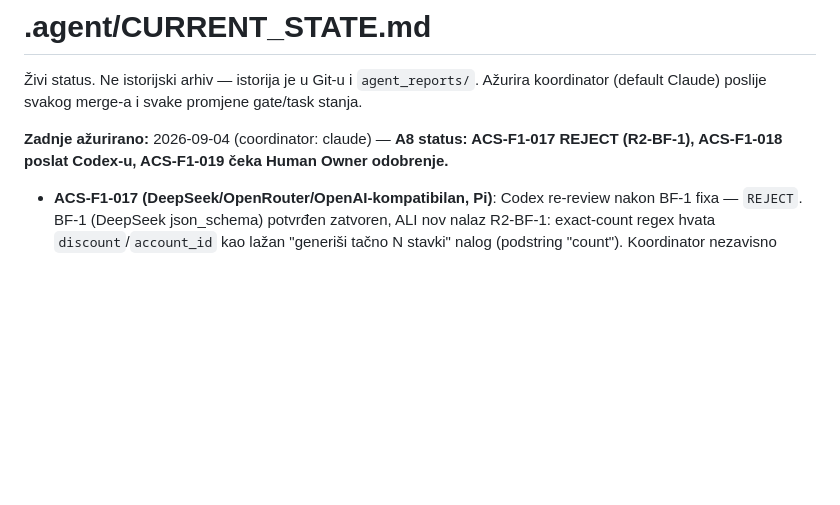
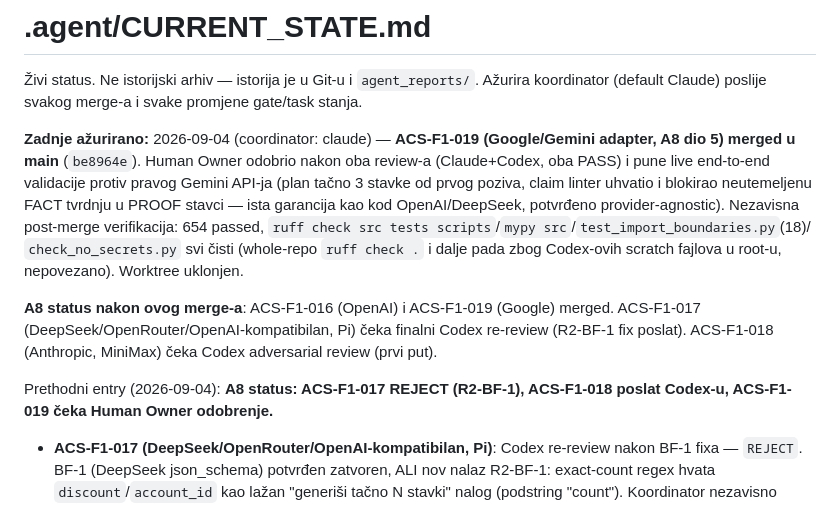
Before and after one commit to Rade69/AI-Campaing-Studio, a Markdown page: .agent/CURRENT_STATE.md, the part around the change. Drawn GitHub-style; blank space fills up the shorter version.

Commit message:
CURRENT_STATE: ACS-F1-019 merged (Google/Gemini adapter, A8 part 5)
Co-Authored-By: Claude Sonnet 5 <noreply@anthropic.com>

```diff
--- a/.agent/CURRENT_STATE.md
+++ b/.agent/CURRENT_STATE.md
@@ -3,7 +3,20 @@
 Živi status. Ne istorijski arhiv — istorija je u Git-u i `agent_reports/`.
 Ažurira koordinator (default Claude) poslije svakog merge-a i svake promjene gate/task stanja.
 
-**Zadnje ažurirano:** 2026-09-04 (coordinator: claude) — **A8 status: ACS-F1-017 REJECT (R2-BF-1),
+**Zadnje ažurirano:** 2026-09-04 (coordinator: claude) — **ACS-F1-019 (Google/Gemini adapter, A8
+dio 5) merged u main** (`be8964e`). Human Owner odobrio nakon oba review-a (Claude+Codex, oba
+PASS) i pune live end-to-end validacije protiv pravog Gemini API-ja (plan tačno 3 stavke od prvog
+poziva, claim linter uhvatio i blokirao neutemeljenu FACT tvrdnju u PROOF stavci — ista garancija
+kao kod OpenAI/DeepSeek, potvrđeno provider-agnostic). Nezavisna post-merge verifikacija: 654
+passed, `ruff check src tests scripts`/`mypy src`/`test_import_boundaries.py`(18)/
+`check_no_secrets.py` svi čisti (whole-repo `ruff check .` i dalje pada zbog Codex-ovih scratch
+fajlova u root-u, nepovezano). Worktree uklonjen.
+
+**A8 status nakon ovog merge-a**: ACS-F1-016 (OpenAI) i ACS-F1-019 (Google) merged. ACS-F1-017
+(DeepSeek/OpenRouter/OpenAI-kompatibilan, Pi) čeka finalni Codex re-review (R2-BF-1 fix poslat).
+ACS-F1-018 (Anthropic, MiniMax) čeka Codex adversarial review (prvi put).
+
+Prethodni entry (2026-09-04): **A8 status: ACS-F1-017 REJECT (R2-BF-1),
 ACS-F1-018 poslat Codex-u, ACS-F1-019 čeka Human Owner odobrenje.**
 
 - **ACS-F1-017 (DeepSeek/OpenRouter/OpenAI-kompatibilan, Pi)**: Codex re-review nakon BF-1 fixa —
```
